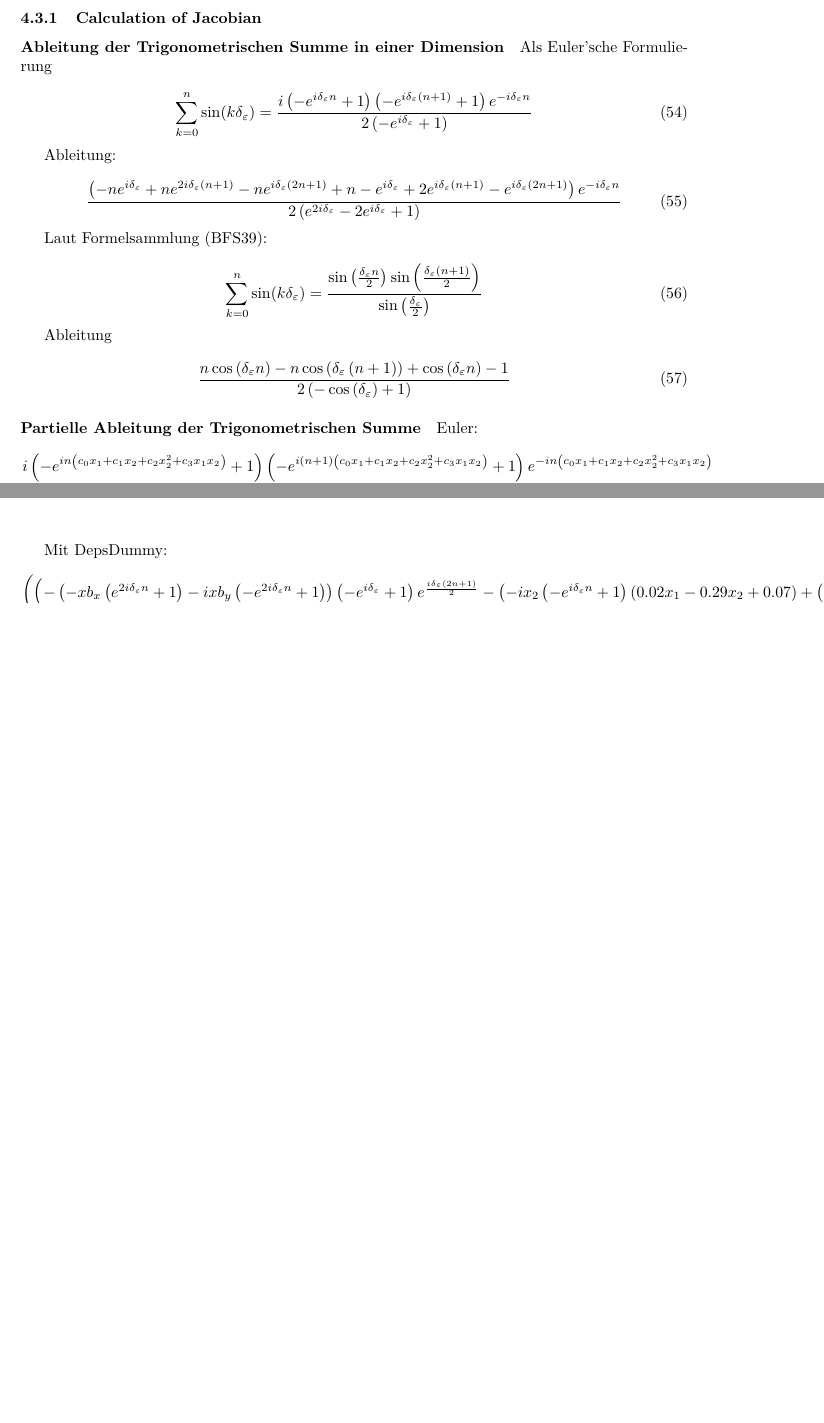
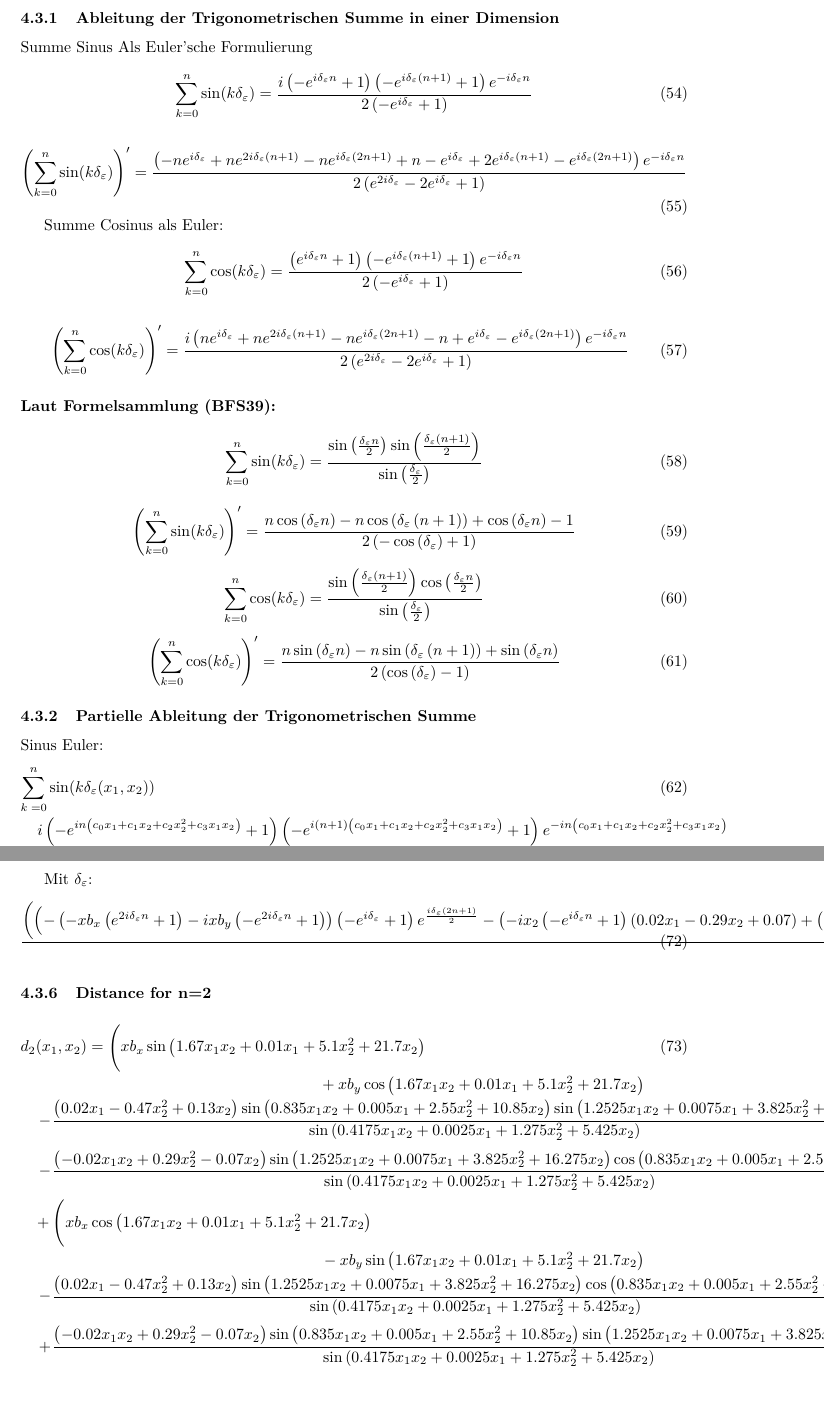
Before and after one commit to larslevity/GeckoBotModel, a LaTeX document (Doc/doc.tex): two parts of pages 24 and 26 of 26 before the commit and two parts of pages 24 and 27 of 27 after it, joined at a grey line, cut at the place of the change, the shorter picture padded with empty space. Compiled offline with pdfLaTeX.

Commit message:
more deviations..

```diff
--- a/Doc/doc.tex
+++ b/Doc/doc.tex
@@ -899,45 +899,67 @@ model 3 \\
 	\item Möge die Suche nach der Jacobi Matrix beginnen
 \end{itemize}
 
-\subsubsection{Calculation of Jacobian}
+
+\subsubsection{Ableitung der Trigonometrischen Summe in einer Dimension}
 
 
+Summe Sinus Als Euler'sche Formulierung
 
-\paragraph{Ableitung der Trigonometrischen Summe in einer Dimension}
-
-Als Euler'sche Formulierung
 
 \begin{equation}
 \sum_{k=0}^n \sin(k\delta_{\varepsilon}) =
 \frac{i \left(- e^{i \delta_{\varepsilon} n} + 1\right) \left(- e^{i \delta_{\varepsilon} \left(n + 1\right)} + 1\right) e^{- i \delta_{\varepsilon} n}}{2 \left(- e^{i \delta_{\varepsilon}} + 1\right)}
 \end{equation}
 
-Ableitung:
-
 \begin{equation}
+\left( \sum_{k=0}^n \sin(k\delta_{\varepsilon}) \right)' =
 \frac{\left(- n e^{i \delta_{\varepsilon}} + n e^{2 i \delta_{\varepsilon} \left(n + 1\right)} - n e^{i \delta_{\varepsilon} \left(2 n + 1\right)} + n - e^{i \delta_{\varepsilon}} + 2 e^{i \delta_{\varepsilon} \left(n + 1\right)} - e^{i \delta_{\varepsilon} \left(2 n + 1\right)}\right) e^{- i \delta_{\varepsilon} n}}{2 \left(e^{2 i \delta_{\varepsilon}} - 2 e^{i \delta_{\varepsilon}} + 1\right)}
 \end{equation}
 
-Laut Formelsammlung (BFS39):
+Summe Cosinus als Euler:
+
+\begin{equation}
+\sum_{k=0}^n \cos(k\delta_{\varepsilon}) =
+\frac{\left(e^{i \delta_{\varepsilon} n} + 1\right) \left(- e^{i \delta_{\varepsilon} \left(n + 1\right)} + 1\right) e^{- i \delta_{\varepsilon} n}}{2 \left(- e^{i \delta_{\varepsilon}} + 1\right)}
+\end{equation}
+
+\begin{equation}
+\left( \sum_{k=0}^n \cos(k\delta_{\varepsilon}) \right)' =
+\frac{i \left(n e^{i \delta_{\varepsilon}} + n e^{2 i \delta_{\varepsilon} \left(n + 1\right)} - n e^{i \delta_{\varepsilon} \left(2 n + 1\right)} - n + e^{i \delta_{\varepsilon}} - e^{i \delta_{\varepsilon} \left(2 n + 1\right)}\right) e^{- i \delta_{\varepsilon} n}}{2 \left(e^{2 i \delta_{\varepsilon}} - 2 e^{i \delta_{\varepsilon}} + 1\right)}
+\end{equation}
+
+
+
+\paragraph{Laut Formelsammlung (BFS39):}
 
 \begin{equation}
 \sum_{k=0}^n \sin(k\delta_{\varepsilon}) =
 \frac{\sin{\left (\frac{\delta_{\varepsilon} n}{2} \right )} \sin{\left (\frac{\delta_{\varepsilon} \left(n + 1\right)}{2} \right )}}{\sin{\left (\frac{\delta_{\varepsilon}}{2} \right )}}
 \end{equation}
 
-Ableitung
 
 \begin{equation}
+\left( \sum_{k=0}^n \sin(k\delta_{\varepsilon}) \right)' =
 \frac{n \cos{\left (\delta_{\varepsilon} n \right )} - n \cos{\left (\delta_{\varepsilon} \left(n + 1\right) \right )} + \cos{\left (\delta_{\varepsilon} n \right )} - 1}{2 \left(- \cos{\left (\delta_{\varepsilon} \right )} + 1\right)}
 \end{equation}
 
+\begin{equation}
+\sum_{k=0}^n \cos(k\delta_{\varepsilon}) =
+\frac{\sin{\left (\frac{\delta_{\varepsilon} \left(n + 1\right)}{2} \right )} \cos{\left (\frac{\delta_{\varepsilon} n}{2} \right )}}{\sin{\left (\frac{\delta_{\varepsilon}}{2} \right )}}
+\end{equation}
 
-\paragraph{Partielle Ableitung der Trigonometrischen Summe}
+\begin{equation}
+\left( \sum_{k=0}^n \cos(k\delta_{\varepsilon}) \right)' =
+\frac{n \sin{\left (\delta_{\varepsilon} n \right )} - n \sin{\left (\delta_{\varepsilon} \left(n + 1\right) \right )} + \sin{\left (\delta_{\varepsilon} n \right )}}{2 \left(\cos{\left (\delta_{\varepsilon} \right )} - 1\right)}
+\end{equation}
 
-Euler:
-\begin{equation}
+\subsubsection{Partielle Ableitung der Trigonometrischen Summe}
+
+Sinus Euler:
+\begin{dmath}
+\sum_{k=0}^n \sin(k\delta_{\varepsilon}(x_1,x_2)) =
 \frac{i \left(- e^{i n \left(c_{0} x_{1} + c_{1} x_{2} + c_{2} x_{2}^{2} + c_{3} x_{1} x_{2}\right)} + 1\right) \left(- e^{i \left(n + 1\right) \left(c_{0} x_{1} + c_{1} x_{2} + c_{2} x_{2}^{2} + c_{3} x_{1} x_{2}\right)} + 1\right) e^{- i n \left(c_{0} x_{1} + c_{1} x_{2} + c_{2} x_{2}^{2} + c_{3} x_{1} x_{2}\right)}}{2 \left(- e^{i \left(c_{0} x_{1} + c_{1} x_{2} + c_{2} x_{2}^{2} + c_{3} x_{1} x_{2}\right)} + 1\right)}
-\end{equation}
+\end{dmath}
 Ableitung:
 \begin{equation}
 \frac{\delta}{\delta x_1} =
@@ -997,11 +1018,17 @@ d(x_1,x_2) =
 \end{dmath}
 
 
-Mit DepsDummy:
+Mit $\delta_\varepsilon$:
 \begin{dmath}
 \frac{\left(\left(- \left(- xb_{x} \left(e^{2 i \delta_{\varepsilon} n} + 1\right) - i xb_{y} \left(- e^{2 i \delta_{\varepsilon} n} + 1\right)\right) \left(- e^{i \delta_{\varepsilon}} + 1\right) e^{\frac{i \delta_{\varepsilon} \left(2 n + 1\right)}{2}} - \left(- i x_{2} \left(- e^{i \delta_{\varepsilon} n} + 1\right) \left(0.02 x_{1} - 0.29 x_{2} + 0.07\right) + \left(e^{i \delta_{\varepsilon} n} + 1\right) \left(0.02 x_{1} - 0.47 x_{2}^{2} + 0.13 x_{2}\right)\right) \left(- e^{i \delta_{\varepsilon} \left(n + 1\right)} + 1\right) e^{i \delta_{\varepsilon} \left(n + \frac{1}{2}\right)}\right)^{2} + \left(- \left(- i xb_{x} \left(- e^{2 i \delta_{\varepsilon} n} + 1\right) + xb_{y} \left(e^{2 i \delta_{\varepsilon} n} + 1\right)\right) \left(- e^{i \delta_{\varepsilon}} + 1\right) e^{\frac{i \delta_{\varepsilon} \left(2 n + 1\right)}{2}} - \left(x_{2} \left(e^{i \delta_{\varepsilon} n} + 1\right) \left(0.02 x_{1} - 0.29 x_{2} + 0.07\right) + i \left(- e^{i \delta_{\varepsilon} n} + 1\right) \left(0.02 x_{1} - 0.47 x_{2}^{2} + 0.13 x_{2}\right)\right) \left(- e^{i \delta_{\varepsilon} \left(n + 1\right)} + 1\right) e^{i \delta_{\varepsilon} \left(n + \frac{1}{2}\right)}\right)^{2}\right) e^{- i \delta_{\varepsilon} \left(4 n + 1\right)}}{4 \left(- e^{i \delta_{\varepsilon}} + 1\right)^{2}}
 \end{dmath}
 
 
+\subsubsection{Distance for n=2}
+
+\begin{dmath}
+d_2(x_1, x_2) =
+\left(xb_{x} \sin{\left (1.67 x_{1} x_{2} + 0.01 x_{1} + 5.1 x_{2}^{2} + 21.7 x_{2} \right )} + xb_{y} \cos{\left (1.67 x_{1} x_{2} + 0.01 x_{1} + 5.1 x_{2}^{2} + 21.7 x_{2} \right )} - \frac{\left(0.02 x_{1} - 0.47 x_{2}^{2} + 0.13 x_{2}\right) \sin{\left (0.835 x_{1} x_{2} + 0.005 x_{1} + 2.55 x_{2}^{2} + 10.85 x_{2} \right )} \sin{\left (1.2525 x_{1} x_{2} + 0.0075 x_{1} + 3.825 x_{2}^{2} + 16.275 x_{2} \right )}}{\sin{\left (0.4175 x_{1} x_{2} + 0.0025 x_{1} + 1.275 x_{2}^{2} + 5.425 x_{2} \right )}} - \frac{\left(- 0.02 x_{1} x_{2} + 0.29 x_{2}^{2} - 0.07 x_{2}\right) \sin{\left (1.2525 x_{1} x_{2} + 0.0075 x_{1} + 3.825 x_{2}^{2} + 16.275 x_{2} \right )} \cos{\left (0.835 x_{1} x_{2} + 0.005 x_{1} + 2.55 x_{2}^{2} + 10.85 x_{2} \right )}}{\sin{\left (0.4175 x_{1} x_{2} + 0.0025 x_{1} + 1.275 x_{2}^{2} + 5.425 x_{2} \right )}}\right)^{2} + \left(xb_{x} \cos{\left (1.67 x_{1} x_{2} + 0.01 x_{1} + 5.1 x_{2}^{2} + 21.7 x_{2} \right )} - xb_{y} \sin{\left (1.67 x_{1} x_{2} + 0.01 x_{1} + 5.1 x_{2}^{2} + 21.7 x_{2} \right )} - \frac{\left(0.02 x_{1} - 0.47 x_{2}^{2} + 0.13 x_{2}\right) \sin{\left (1.2525 x_{1} x_{2} + 0.0075 x_{1} + 3.825 x_{2}^{2} + 16.275 x_{2} \right )} \cos{\left (0.835 x_{1} x_{2} + 0.005 x_{1} + 2.55 x_{2}^{2} + 10.85 x_{2} \right )}}{\sin{\left (0.4175 x_{1} x_{2} + 0.0025 x_{1} + 1.275 x_{2}^{2} + 5.425 x_{2} \right )}} + \frac{\left(- 0.02 x_{1} x_{2} + 0.29 x_{2}^{2} - 0.07 x_{2}\right) \sin{\left (0.835 x_{1} x_{2} + 0.005 x_{1} + 2.55 x_{2}^{2} + 10.85 x_{2} \right )} \sin{\left (1.2525 x_{1} x_{2} + 0.0075 x_{1} + 3.825 x_{2}^{2} + 16.275 x_{2} \right )}}{\sin{\left (0.4175 x_{1} x_{2} + 0.0025 x_{1} + 1.275 x_{2}^{2} + 5.425 x_{2} \right )}}\right)^{2}
+\end{dmath}
 
 \end{document}
```
Also changed, not shown: Doc/doc.tex (11 more changed lines), 2 other files.
